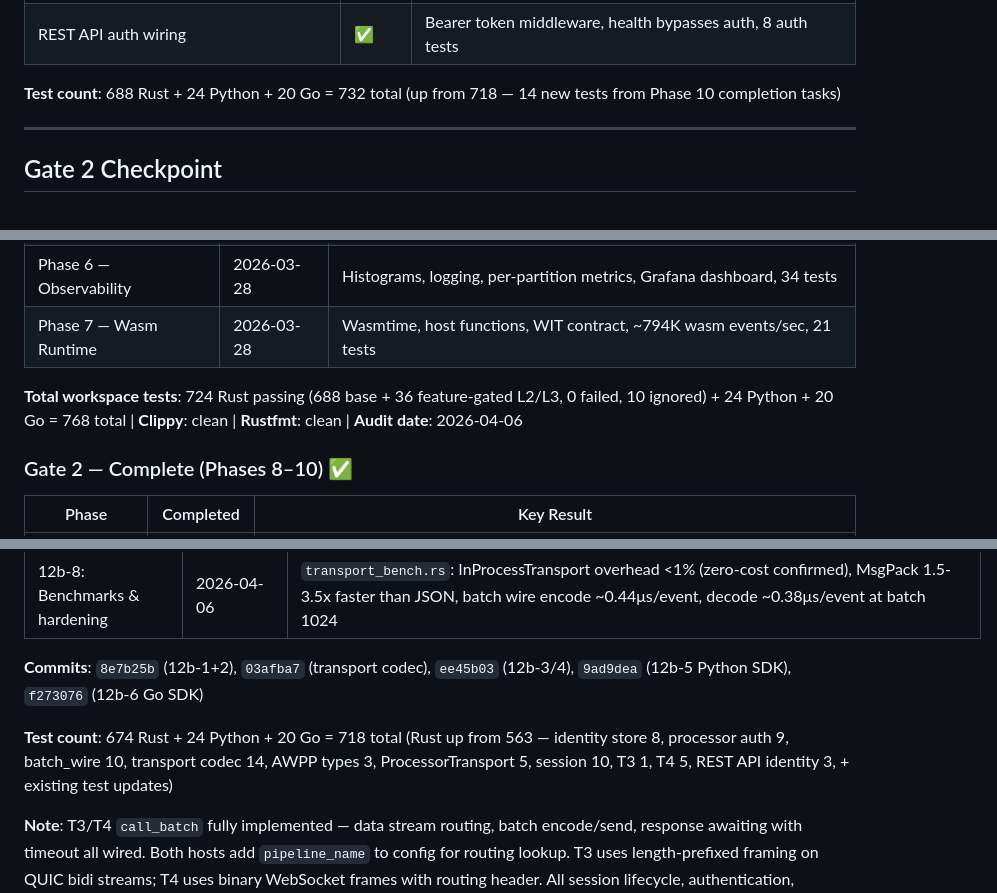
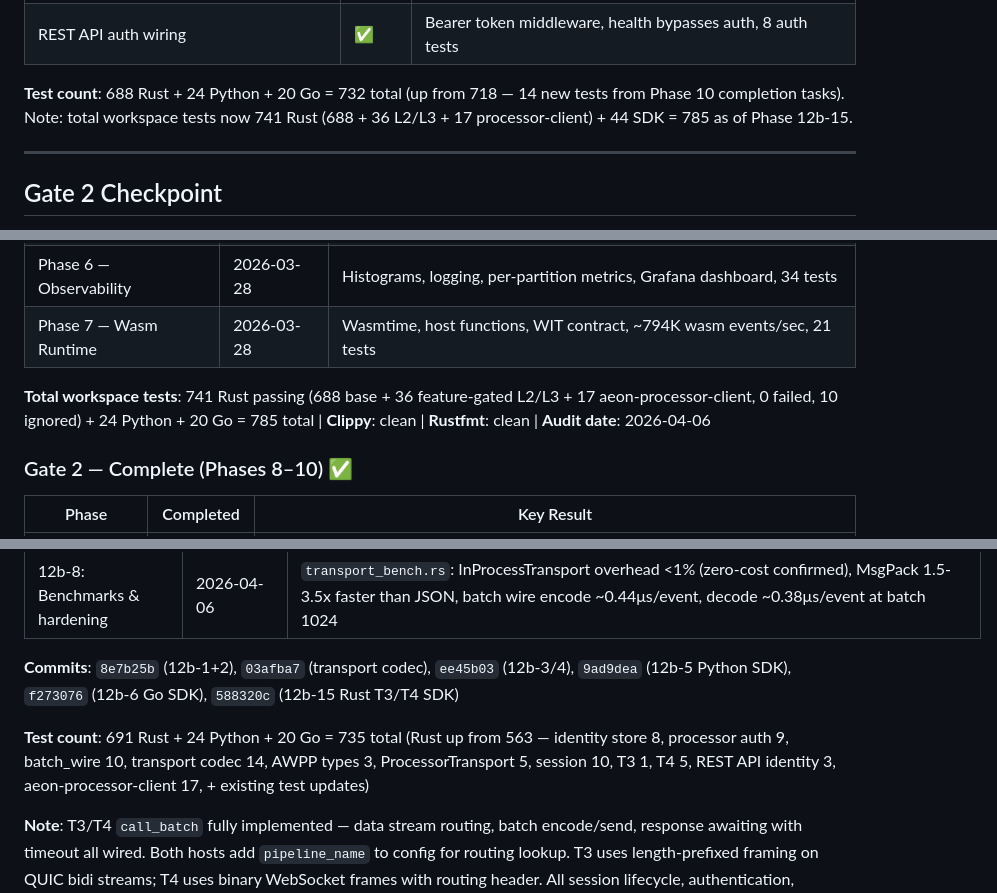
Before and after one commit to aeon-rust/aeon, a Markdown page: docs/ROADMAP.md, 3 parts joined by grey strips. Drawn GitHub-style.

Commit message:
docs: update ROADMAP with Phase 4 completion, Phase 12b-15 status, test counts
- Phase 4 status: Partial → Complete in summary table
- Phase 4 outstanding work: marked as done
- Test counts updated: 741 Rust + 44 SDK = 785 total
- Added 588320c commit hash to Phase 12b commits list
- Phase 12b test count updated to include 17 processor-client tests

Co-Authored-By: Claude Opus 4.6 <noreply@anthropic.com>

```diff
--- a/docs/ROADMAP.md
+++ b/docs/ROADMAP.md
@@ -363,7 +363,7 @@ for streaming connectors, tokio-rustls for TCP-based connectors, etc.).
 | Encryption-at-rest (Raft store) | ✅ | EtM for snapshots, feature-gated `encryption-at-rest` |
 | REST API auth wiring | ✅ | Bearer token middleware, health bypasses auth, 8 auth tests |
 
-**Test count**: 688 Rust + 24 Python + 20 Go = 732 total (up from 718 — 14 new tests from Phase 10 completion tasks)
+**Test count**: 688 Rust + 24 Python + 20 Go = 732 total (up from 718 — 14 new tests from Phase 10 completion tasks). Note: total workspace tests now 741 Rust (688 + 36 L2/L3 + 17 processor-client) + 44 SDK = 785 as of Phase 12b-15.
 
 ---
 
@@ -866,7 +866,7 @@ Rolling binary upgrade: zero event loss during Aeon v1→v2 transition under loa
 | Phase 6 — Observability | 2026-03-28 | Histograms, logging, per-partition metrics, Grafana dashboard, 34 tests |
 | Phase 7 — Wasm Runtime | 2026-03-28 | Wasmtime, host functions, WIT contract, ~794K wasm events/sec, 21 tests |
 
-**Total workspace tests**: 724 Rust passing (688 base + 36 feature-gated L2/L3, 0 failed, 10 ignored) + 24 Python + 20 Go = 768 total | **Clippy**: clean | **Rustfmt**: clean | **Audit date**: 2026-04-06
+**Total workspace tests**: 741 Rust passing (688 base + 36 feature-gated L2/L3 + 17 aeon-processor-client, 0 failed, 10 ignored) + 24 Python + 20 Go = 785 total | **Clippy**: clean | **Rustfmt**: clean | **Audit date**: 2026-04-06
 
 ### Gate 2 — Complete (Phases 8–10) ✅
 
@@ -892,9 +892,9 @@ All 8 core sub-phases complete.
 | 12b-7: CLI/REST/Registry | 2026-04-06 | YAML manifest `identities` field with `ManifestIdentity` struct, `aeon apply` registers identities, `aeon export` includes active identities, `aeon diff` flags identity entries. CLI/REST/identity store were already complete from 12b-2 |
 | 12b-8: Benchmarks & hardening | 2026-04-06 | `transport_bench.rs`: InProcessTransport overhead <1% (zero-cost confirmed), MsgPack 1.5-3.5x faster than JSON, batch wire encode ~0.44μs/event, decode ~0.38μs/event at batch 1024 |
 
-**Commits**: `8e7b25b` (12b-1+2), `03afba7` (transport codec), `ee45b03` (12b-3/4), `9ad9dea` (12b-5 Python SDK), `f273076` (12b-6 Go SDK)
-
-**Test count**: 674 Rust + 24 Python + 20 Go = 718 total (Rust up from 563 — identity store 8, processor auth 9, batch_wire 10, transport codec 14, AWPP types 3, ProcessorTransport 5, session 10, T3 1, T4 5, REST API identity 3, + existing test updates)
+**Commits**: `8e7b25b` (12b-1+2), `03afba7` (transport codec), `ee45b03` (12b-3/4), `9ad9dea` (12b-5 Python SDK), `f273076` (12b-6 Go SDK), `588320c` (12b-15 Rust T3/T4 SDK)
+
+**Test count**: 691 Rust + 24 Python + 20 Go = 735 total (Rust up from 563 — identity store 8, processor auth 9, batch_wire 10, transport codec 14, AWPP types 3, ProcessorTransport 5, session 10, T3 1, T4 5, REST API identity 3, aeon-processor-client 17, + existing test updates)
 
 **Note**: T3/T4 `call_batch` fully implemented — data stream routing, batch encode/send, response awaiting with timeout all wired. Both hosts add `pipeline_name` to config for routing lookup. T3 uses length-prefixed framing on QUIC bidi streams; T4 uses binary WebSocket frames with routing header. All session lifecycle, authentication, heartbeat, drain, and binary frame protocols are complete.
 
```
Also changed, not shown: other parts of docs/ROADMAP.md (+2 -2 lines).
